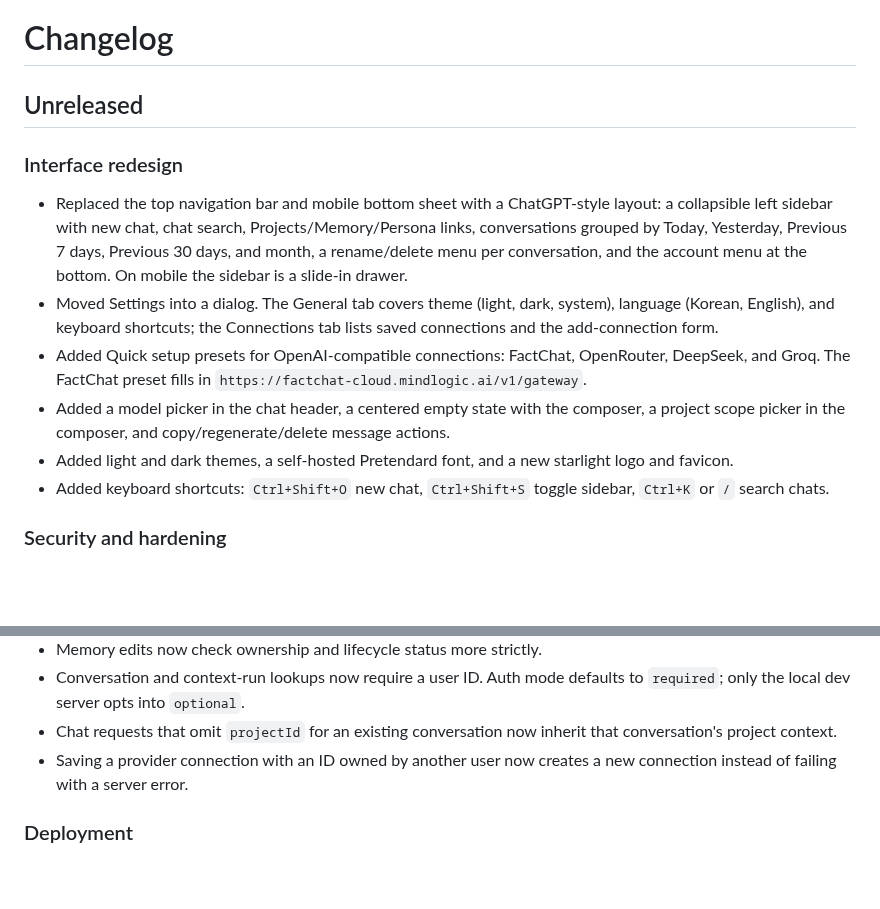
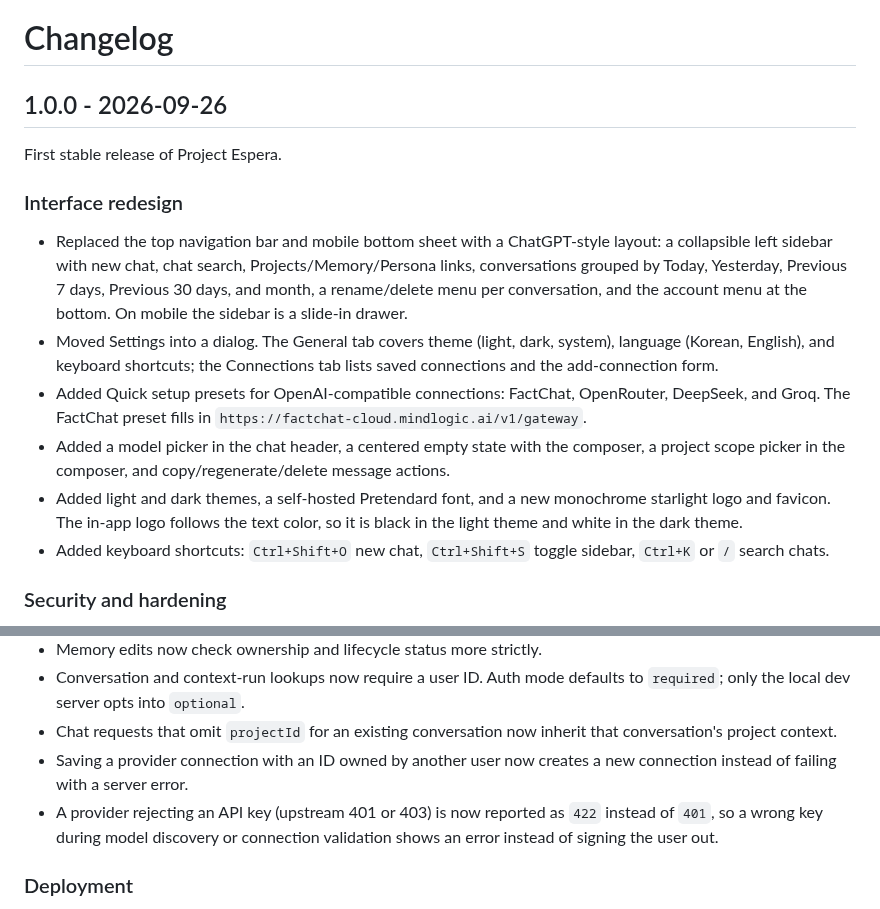
Before and after one commit to neruel/project-espera, a Markdown page: CHANGELOG.md, 2 parts joined by grey strips. GitHub-like rendering; blank space fills up the shorter version.

```diff
--- a/CHANGELOG.md
+++ b/CHANGELOG.md
@@ -1,6 +1,8 @@
 # Changelog
 
-## Unreleased
+## 1.0.0 - 2026-09-26
+
+First stable release of Project Espera.
 
 ### Interface redesign
 
@@ -8,7 +10,7 @@
 - Moved Settings into a dialog. The General tab covers theme (light, dark, system), language (Korean, English), and keyboard shortcuts; the Connections tab lists saved connections and the add-connection form.
 - Added Quick setup presets for OpenAI-compatible connections: FactChat, OpenRouter, DeepSeek, and Groq. The FactChat preset fills in `https://factchat-cloud.mindlogic.ai/v1/gateway`.
 - Added a model picker in the chat header, a centered empty state with the composer, a project scope picker in the composer, and copy/regenerate/delete message actions.
-- Added light and dark themes, a self-hosted Pretendard font, and a new starlight logo and favicon.
+- Added light and dark themes, a self-hosted Pretendard font, and a new monochrome starlight logo and favicon. The in-app logo follows the text color, so it is black in the light theme and white in the dark theme.
 - Added keyboard shortcuts: `Ctrl+Shift+O` new chat, `Ctrl+Shift+S` toggle sidebar, `Ctrl+K` or `/` search chats.
 
 ### Security and hardening
@@ -19,6 +21,7 @@
 - Conversation and context-run lookups now require a user ID. Auth mode defaults to `required`; only the local dev server opts into `optional`.
 - Chat requests that omit `projectId` for an existing conversation now inherit that conversation's project context.
 - Saving a provider connection with an ID owned by another user now creates a new connection instead of failing with a server error.
+- A provider rejecting an API key (upstream 401 or 403) is now reported as `422` instead of `401`, so a wrong key during model discovery or connection validation shows an error instead of signing the user out.
 
 ### Deployment
 
```
Also changed, not shown: PRIVACY.md (+1 -1 lines), README.md (+1 -1 lines), docs/screenshots/chat-dark.png, docs/screenshots/chat-light.png, docs/screenshots/memory.png, docs/screenshots/mobile.png, docs/screenshots/settings.png, 11 other files.
